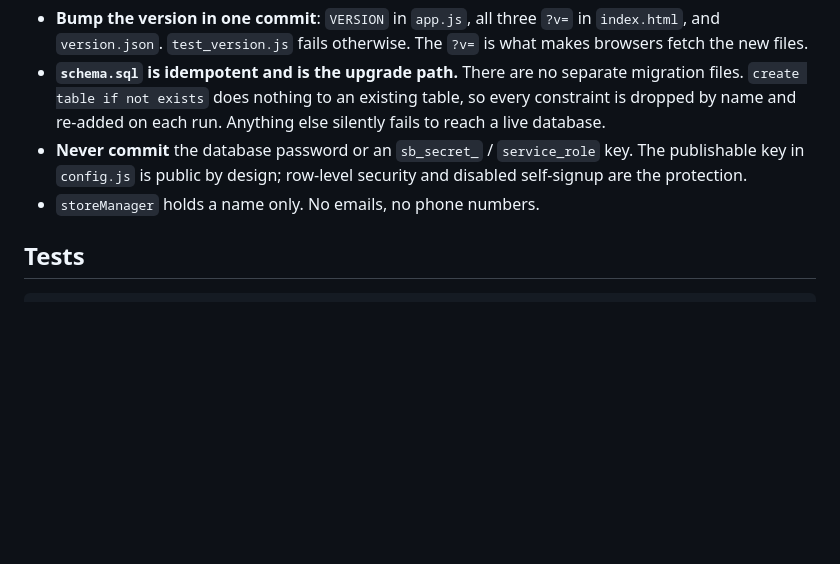
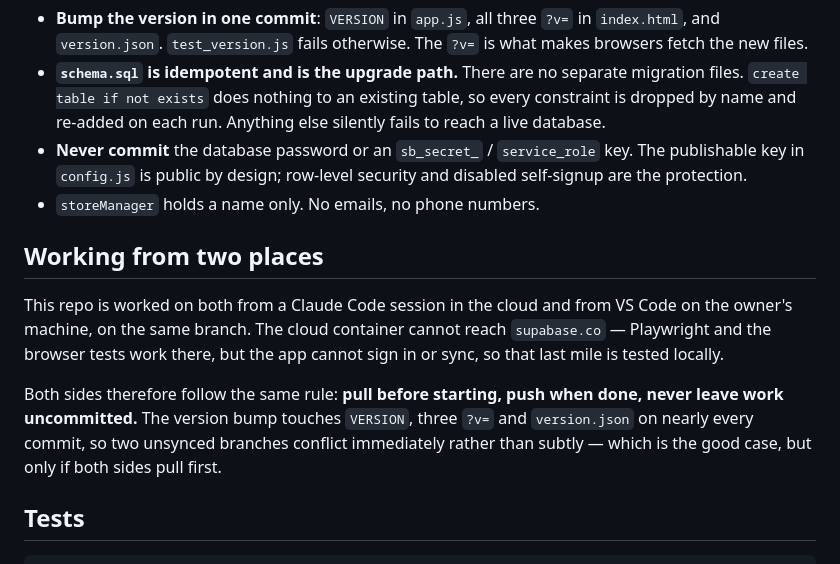
Before and after one commit to TummlerEA/RetailOS, a Markdown page: CLAUDE.md, the part around the change. GitHub-like rendering; blank space fills up the shorter version.

Commit message:
Note that this repo is worked on from two places at once
Same branch from a cloud session and from VS Code. The cloud container
cannot reach supabase.co, so sign-in and sync are tested locally; everything
else, Playwright included, works in both. Pull before starting, push when
done.

Co-Authored-By: Claude Opus 5 <noreply@anthropic.com>
Claude-Session: https://claude.ai/code/session_0195gP4MEQwLdBYppqTN5wh9

```diff
--- a/CLAUDE.md
+++ b/CLAUDE.md
@@ -91,6 +91,19 @@ deliberately strict about what it means:
   design; row-level security and disabled self-signup are the protection.
 - `storeManager` holds a name only. No emails, no phone numbers.
 
+## Working from two places
+
+This repo is worked on both from a Claude Code session in the cloud and from
+VS Code on the owner's machine, on the same branch. The cloud container
+cannot reach `supabase.co` — Playwright and the browser tests work there,
+but the app cannot sign in or sync, so that last mile is tested locally.
+
+Both sides therefore follow the same rule: **pull before starting, push when
+done, never leave work uncommitted.** The version bump touches `VERSION`,
+three `?v=` and `version.json` on nearly every commit, so two unsynced
+branches conflict immediately rather than subtly — which is the good case,
+but only if both sides pull first.
+
 ## Tests
 
     node test_logic.js      # no browser needed
```
